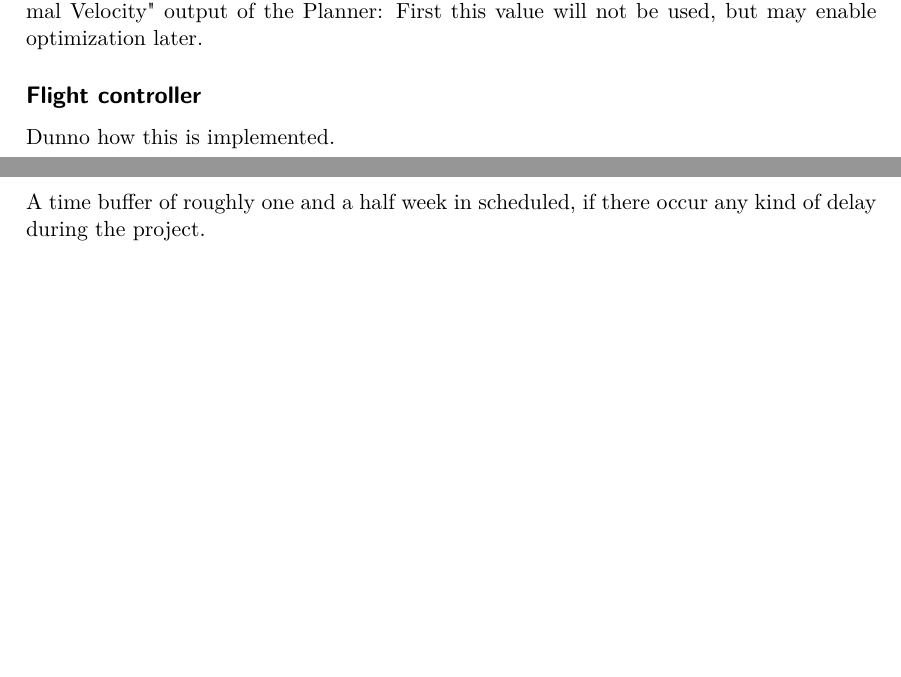
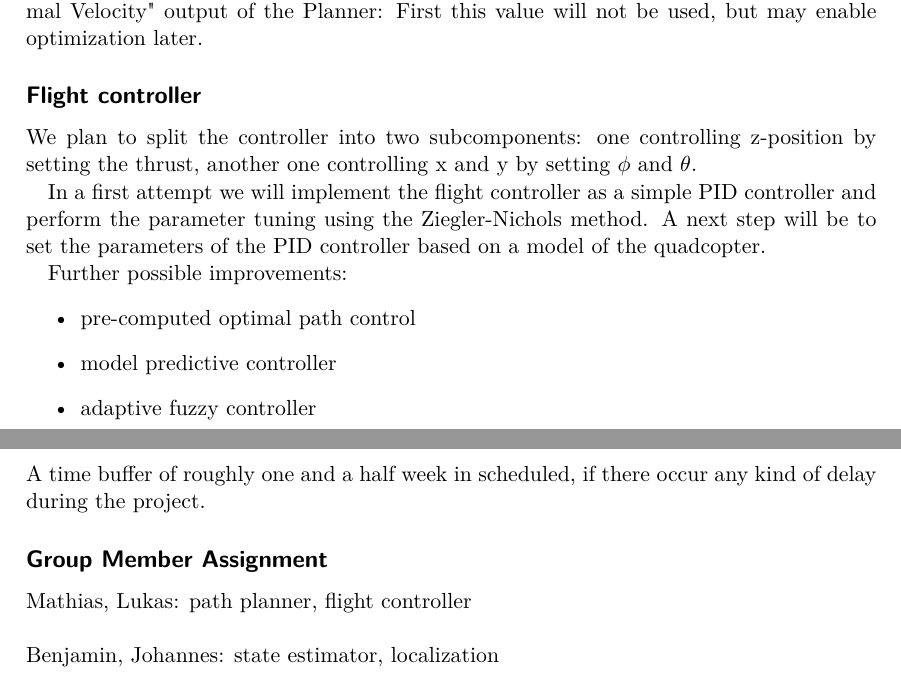
Before and after one commit to jobermue/ese, a LaTeX document (designdoc/designdoc.tex): two parts of pages 4 and 6 of 6, joined at a grey line, cut so that both start at the same text, the shorter picture padded with empty space. Compiled offline with pdfLaTeX; an older LaTeX class or package is replaced by its successor.

Commit message:
edit designdoc (group meeting)

```diff
--- a/designdoc/designdoc.tex
+++ b/designdoc/designdoc.tex
@@ -87,10 +87,10 @@
 \author{
 	\authorname{Mathias Lechner, Benjamin Binder} \\
 	\authorname{Johannes Obermüller, Lukas Hartung} \\
-	\studentnumber{1225134, 1226121, 1126799} \\
+	\studentnumber{1225134, 1226121, 1126799, 1128025} \\
 	\curriculum{066 938}\\
 	\email{e1225134@student.tuwien.ac.at, e1226121@student.tuwien.ac.at}\\
-	\email{e1126799@student.tuwien.ac.at}\\\\
+	\email{e1126799@student.tuwien.ac.at, e1128025@student.tuwien.ac.at}\\\\
 }
 \date{\today}
 
@@ -247,7 +247,18 @@ As the name already suggests, the path-finder is a path-finding algorithm (e.g.
 The inputs "Attitude", "Rotation", "Velocity" of the Planner are not essential, but may allow optimization of the planner later in the project.
 The same holds for the "Optimal Velocity" output of the Planner: First this value will not be used, but may enable optimization later.
 \subsection*{Flight controller}
-Dunno how this is implemented.
+We plan to split the controller into two subcomponents: one controlling z-position by setting the thrust, another one controlling x and y by setting $\phi$ and $\theta$.
+
+In a first attempt we will implement the flight controller as a simple PID controller and perform the parameter tuning using the Ziegler-Nichols method.
+A next step will be to set the parameters of the PID controller based on a model of the quadcopter.
+
+Further possible improvements:
+\begin{itemize}
+\item pre-computed optimal path control
+\item model predictive controller
+\item adaptive fuzzy controller
+\end{itemize}
+
 \begin{landscape}
 \section*{Task schedule}
 \resizebox{1.6\textwidth}{!}{%
@@ -295,4 +306,20 @@ There are three milestones in our schedule:
 \end{description}
 \subsection*{Milestones}
 A time buffer of roughly one and a half week in scheduled, if there occur any kind of delay during the project.
+
+\subsection*{Group Member Assignment}
+
+Mathias, Lukas:
+path planner, flight controller\\
+
+\noindent
+Benjamin, Johannes:
+state estimator, localization
+
+
+
+
+
+
+
 \end{document}
```
Also changed, not shown: designdoc/designdoc.tex (2 more changed lines).
